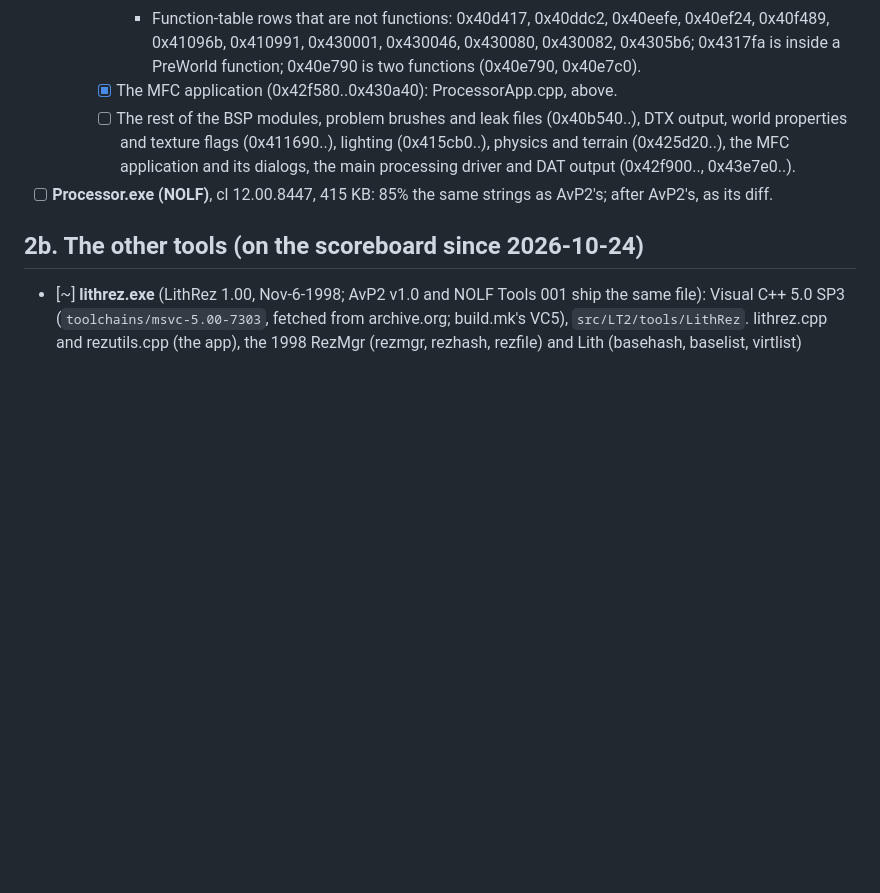
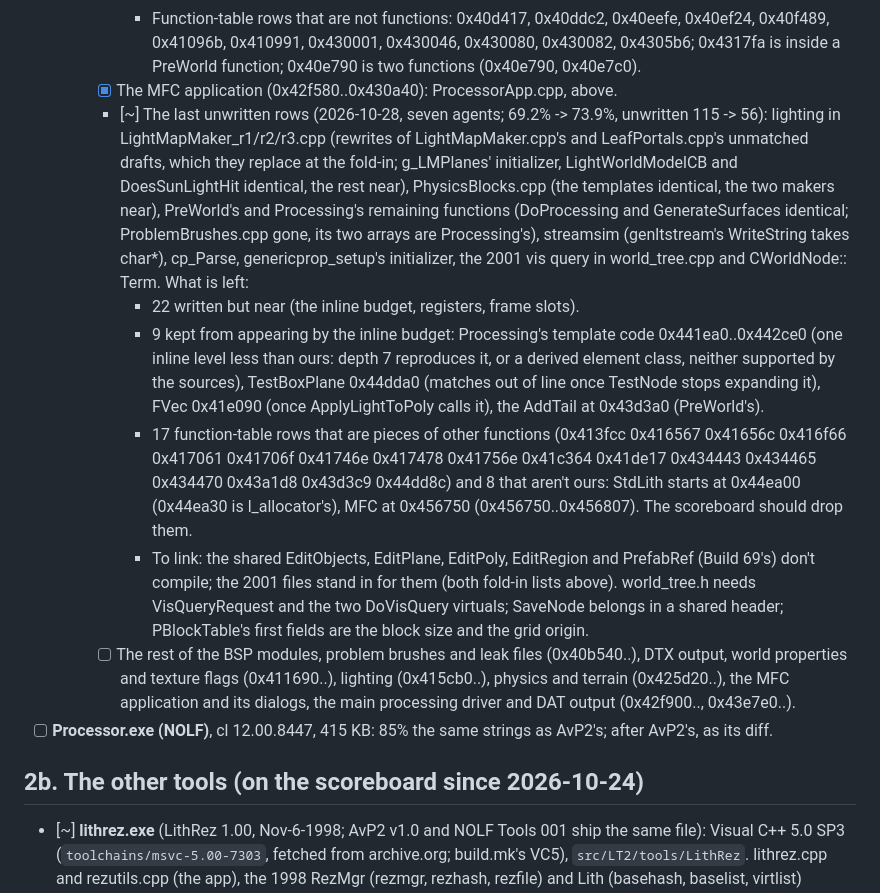
Before and after one commit to nolffan/lithtools, a Markdown page: talon/docs/PLAN.md, the part around the change. GitHub-like rendering; blank space fills up the shorter version.

Commit message:
talon: PLAN, the last round and what stands between the Processor and a link
Co-Authored-By: Claude Opus 5.5 <noreply@anthropic.com>

```diff
--- a/talon/docs/PLAN.md
+++ b/talon/docs/PLAN.md
@@ -204,6 +204,37 @@ version 85). `progress/Processor-avp2-map.md` is the map.
         PreWorld function; 0x40e790 is two functions (0x40e790,
         0x40e7c0).
     - [x] The MFC application (0x42f580..0x430a40): ProcessorApp.cpp, above.
+    - [~] The last unwritten rows (2026-10-28, seven agents; 69.2% ->
+      73.9%, unwritten 115 -> 56): lighting in LightMapMaker_r1/r2/r3.cpp
+      (rewrites of LightMapMaker.cpp's and LeafPortals.cpp's unmatched
+      drafts, which they replace at the fold-in; g_LMPlanes'
+      initializer, LightWorldModelCB and DoesSunLightHit identical, the
+      rest near), PhysicsBlocks.cpp (the templates identical, the two
+      makers near), PreWorld's and Processing's remaining functions
+      (DoProcessing and GenerateSurfaces identical; ProblemBrushes.cpp
+      gone, its two arrays are Processing's), streamsim (genltstream's
+      WriteString takes char*), cp_Parse, genericprop_setup's
+      initializer, the 2001 vis query in world_tree.cpp and CWorldNode::
+      Term. What is left:
+      - 22 written but near (the inline budget, registers, frame slots).
+      - 9 kept from appearing by the inline budget: Processing's template
+        code 0x441ea0..0x442ce0 (one inline level less than ours: depth 7
+        reproduces it, or a derived element class, neither supported by
+        the sources), TestBoxPlane 0x44dda0 (matches out of line once
+        TestNode stops expanding it), FVec 0x41e090 (once
+        ApplyLightToPoly calls it), the AddTail at 0x43d3a0 (PreWorld's).
+      - 17 function-table rows that are pieces of other functions
+        (0x413fcc 0x416567 0x41656c 0x416f66 0x417061 0x41706f 0x41746e
+        0x417478 0x41756e 0x41c364 0x41de17 0x434443 0x434465 0x434470
+        0x43a1d8 0x43d3c9 0x44dd8c) and 8 that aren't ours: StdLith
+        starts at 0x44ea00 (0x44ea30 is l_allocator's), MFC at 0x456750
+        (0x456750..0x456807). The scoreboard should drop them.
+      - To link: the shared EditObjects, EditPlane, EditPoly, EditRegion
+        and PrefabRef (Build 69's) don't compile; the 2001 files stand in
+        for them (both fold-in lists above). world_tree.h needs
+        VisQueryRequest and the two DoVisQuery virtuals; SaveNode belongs
+        in a shared header; PBlockTable's first fields are the block
+        size and the grid origin.
     - [ ] The rest of the BSP modules, problem brushes and leak files
       (0x40b540..), DTX output,
     world properties and texture flags (0x411690..), lighting (0x415cb0..),
```
